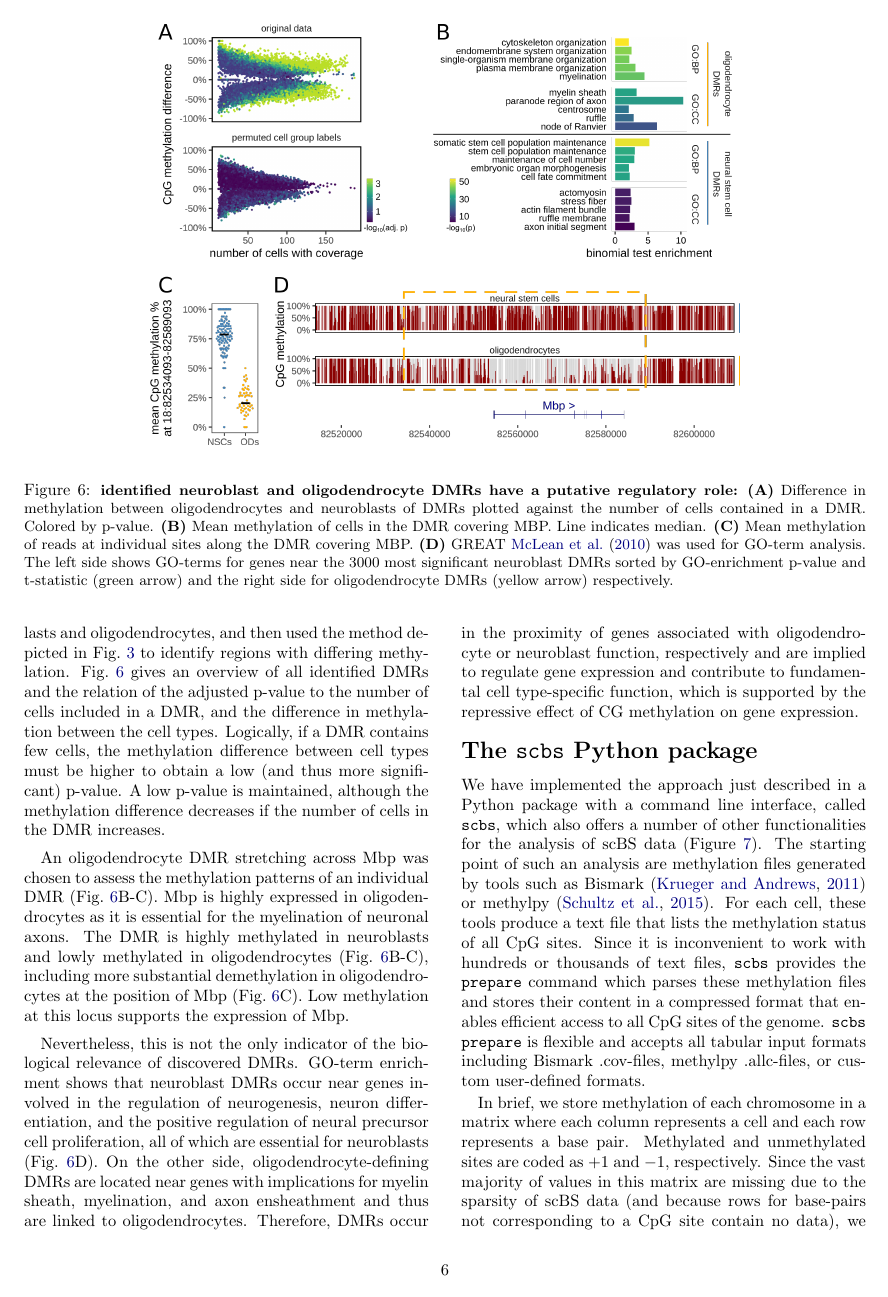
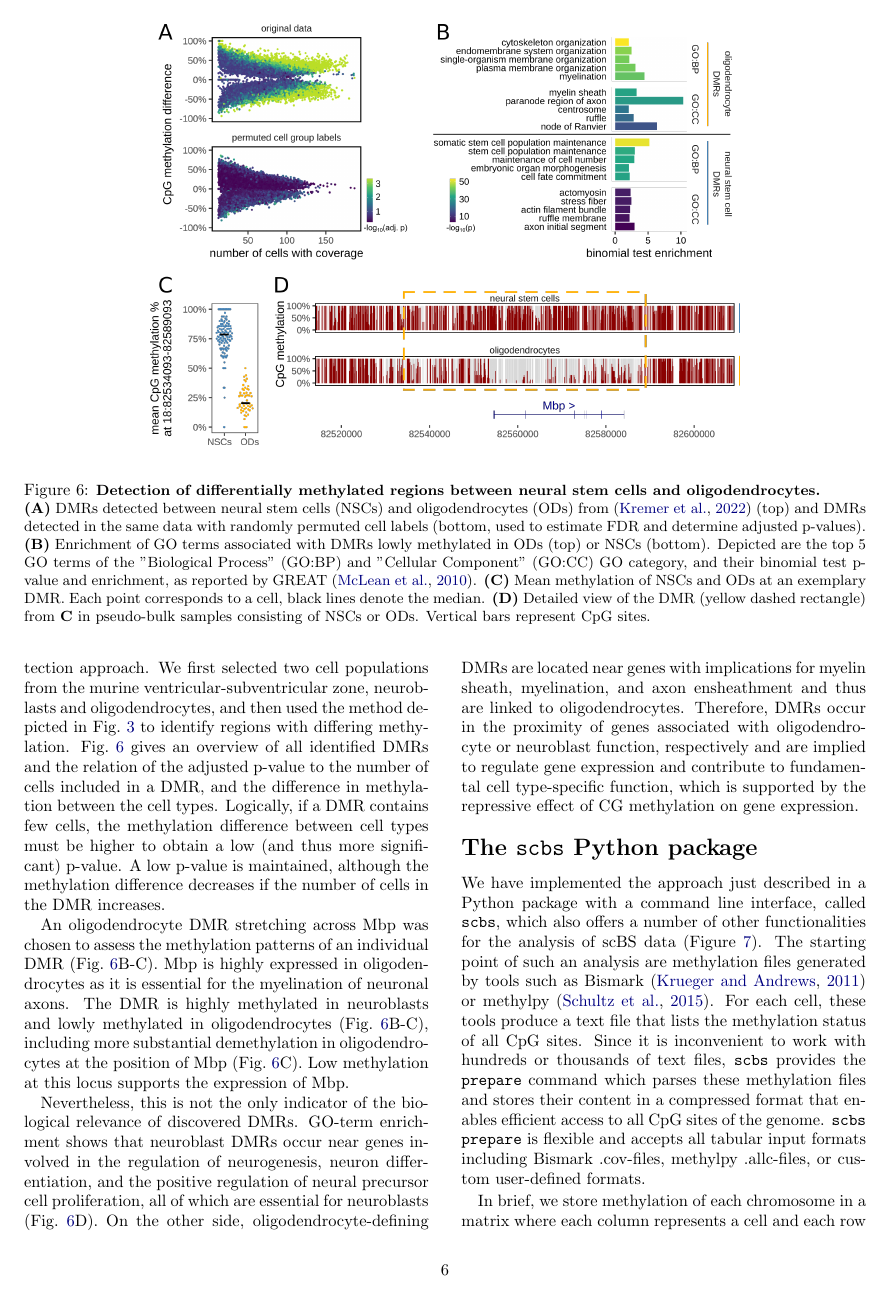
Before and after one commit to anders-biostat/scbs-paper, a LaTeX document (paper.tex): page 6 of 11. Compiled offline with pdfLaTeX.

Commit message:
minor stuff

```diff
--- a/paper.tex
+++ b/paper.tex
@@ -318,13 +319,14 @@ Using these labels as ground truth we re-analyzed the full and sub-sampled data
     \begin{center}
         \includegraphics[width=.7\textwidth]{figures/Fig_DMRs.png}
     \end{center}
-    \caption{\small \textbf{identified neuroblast and oligodendrocyte DMRs have a putative regulatory role:} \textbf{(A)} Difference in methylation between oligodendrocytes and neuroblasts of DMRs plotted against the number of cells contained in a DMR.
-Colored by p-value.
-\textbf{(B)} Mean methylation of cells in the DMR covering MBP.
-Line indicates median.
-\textbf{(C)} Mean methylation of reads at individual sites along the DMR covering MBP.
-\textbf{(D)} GREAT \citet{mclean2010great} was used for GO-term analysis.
-The left side shows GO-terms for genes near the 3000 most significant neuroblast DMRs sorted by GO-enrichment p-value and t-statistic (green arrow) and the right side for oligodendrocyte DMRs (yellow arrow) respectively.
+    \caption{\small \textbf{Detection of differentially methylated regions between neural stem cells and oligodendrocytes.}\\
+    \textbf{(A)} DMRs detected between neural stem cells (NSCs) and oligodendrocytes (ODs) from \citep{kremer_scnmt} (top) and DMRs detected in the same data with randomly permuted cell labels (bottom, used to estimate FDR and determine adjusted p-values).
+    \textbf{(B)} Enrichment of GO terms associated with DMRs lowly methylated in ODs (top) or NSCs (bottom).
+    Depicted are the top 5 GO terms of the "Biological Process" (GO:BP) and "Cellular Component" (GO:CC) GO category, and their binomial test p-value and enrichment, as reported by GREAT \citep{mclean2010great}.
+    \textbf{(C)} Mean methylation of NSCs and ODs at an exemplary DMR.
+    Each point corresponds to a cell, black lines denote the median.
+    \textbf{(D)} Detailed view of the DMR (yellow dashed rectangle) from \textbf{C} in pseudo-bulk samples consisting of NSCs or ODs.
+    Vertical bars represent CpG sites.
     }
     \label{fig:dmr}
 \end{figure*}
```
Also changed, not shown: paper.tex (23 more changed lines).
